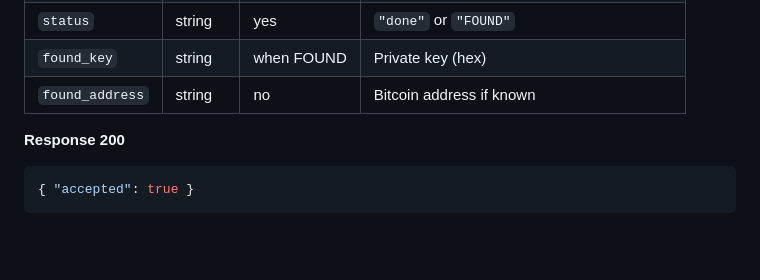
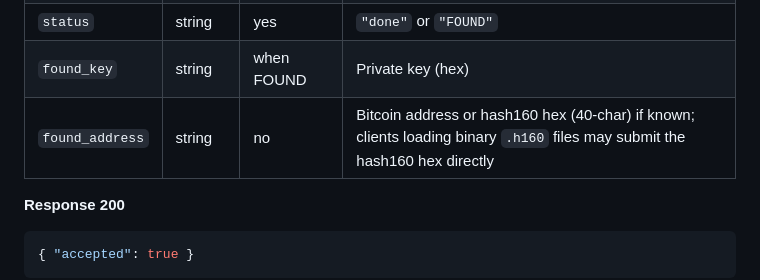
Before and after one commit to martchouk/puzzpool, a Markdown page: docs/api.md, the part around the change. Drawn GitHub-style; blank space fills up the shorter version.

Commit message:
docs: found_address accepts hash160 hex from binary-loading clients
Clients using --addresses *.h160 files have no address strings — they
submit the hash160 hex (40 chars) as found_address instead of a Bitcoin
address. The server already stores found_address without format
validation; document that both formats are accepted.

````diff
--- a/docs/api.md
+++ b/docs/api.md
@@ -67,7 +67,7 @@ Report completion of a chunk, or a key discovery.
 | `job_id` | number | yes | Job ID returned by `/work` |
 | `status` | string | yes | `"done"` or `"FOUND"` |
 | `found_key` | string | when FOUND | Private key (hex) |
-| `found_address` | string | no | Bitcoin address if known |
+| `found_address` | string | no | Bitcoin address or hash160 hex (40-char) if known; clients loading binary `.h160` files may submit the hash160 hex directly |
 
 **Response 200**
 ```json
````
